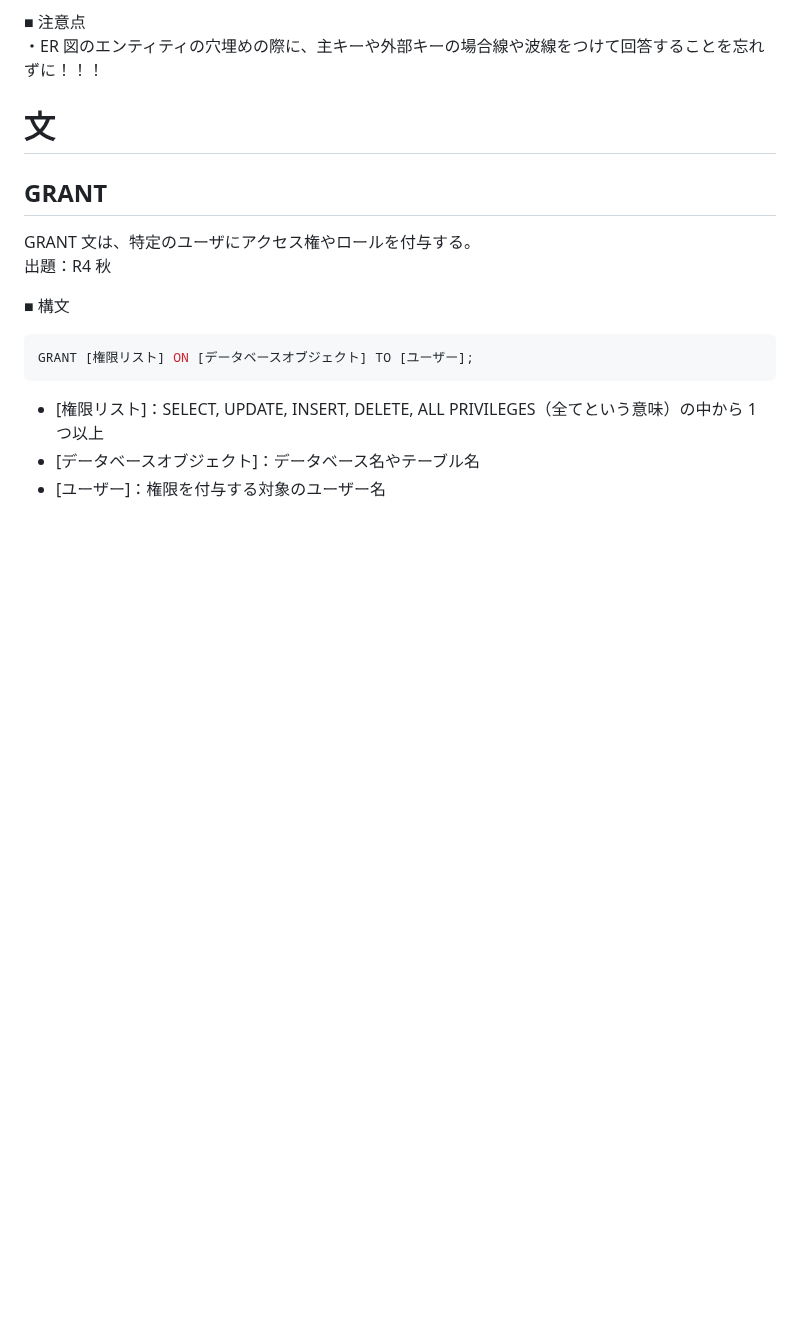
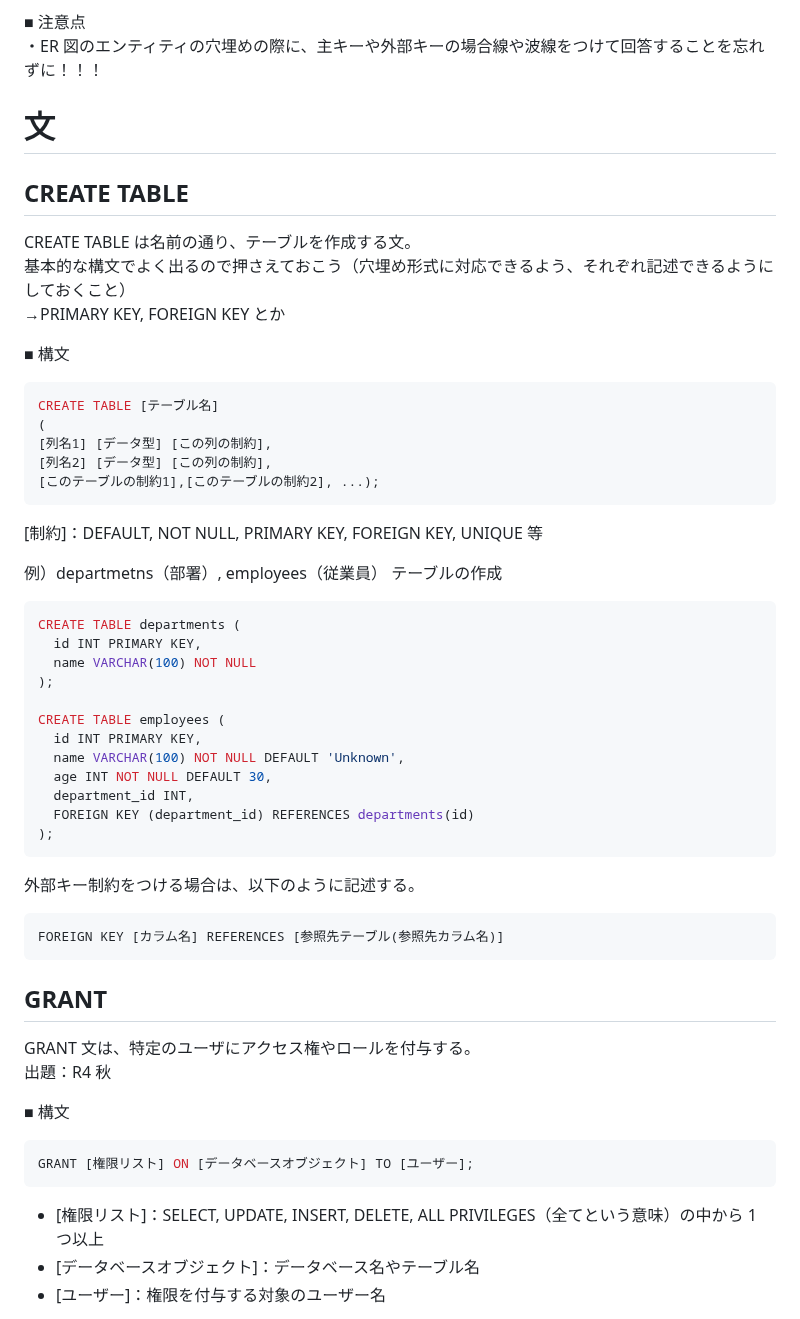
Before and after one commit to sasamario/public-learning-repository, a Markdown page: 応用情報/午後学習/データベース.md, the part around the change. Rendered like a GitHub page; blank space fills up the shorter version.

Commit message:
Update: CREATE TABLE文について追記

````diff
--- a/応用情報/午後学習/データベース.md
+++ b/応用情報/午後学習/データベース.md
@@ -10,6 +10,47 @@
 ・ER 図のエンティティの穴埋めの際に、主キーや外部キーの場合線や波線をつけて回答することを忘れずに！！！
 
 # 文
+
+## CREATE TABLE
+
+CREATE TABLE は名前の通り、テーブルを作成する文。
+基本的な構文でよく出るので押さえておこう（穴埋め形式に対応できるよう、それぞれ記述できるようにしておくこと）
+→PRIMARY KEY, FOREIGN KEY とか
+
+■ 構文
+
+```sql
+CREATE TABLE [テーブル名]
+(
+[列名1] [データ型] [この列の制約],
+[列名2] [データ型] [この列の制約],
+[このテーブルの制約1],[このテーブルの制約2], ...);
+```
+
+[制約]：DEFAULT, NOT NULL, PRIMARY KEY, FOREIGN KEY, UNIQUE 等
+
+例）departmetns（部署）, employees（従業員） テーブルの作成
+
+```sql
+CREATE TABLE departments (
+  id INT PRIMARY KEY,
+  name VARCHAR(100) NOT NULL
+);
+
+CREATE TABLE employees (
+  id INT PRIMARY KEY,
+  name VARCHAR(100) NOT NULL DEFAULT 'Unknown',
+  age INT NOT NULL DEFAULT 30,
+  department_id INT,
+  FOREIGN KEY (department_id) REFERENCES departments(id)
+);
+```
+
+外部キー制約をつける場合は、以下のように記述する。
+
+```sql
+FOREIGN KEY [カラム名] REFERENCES [参照先テーブル(参照先カラム名)]
+```
 
 ## GRANT
 
````
